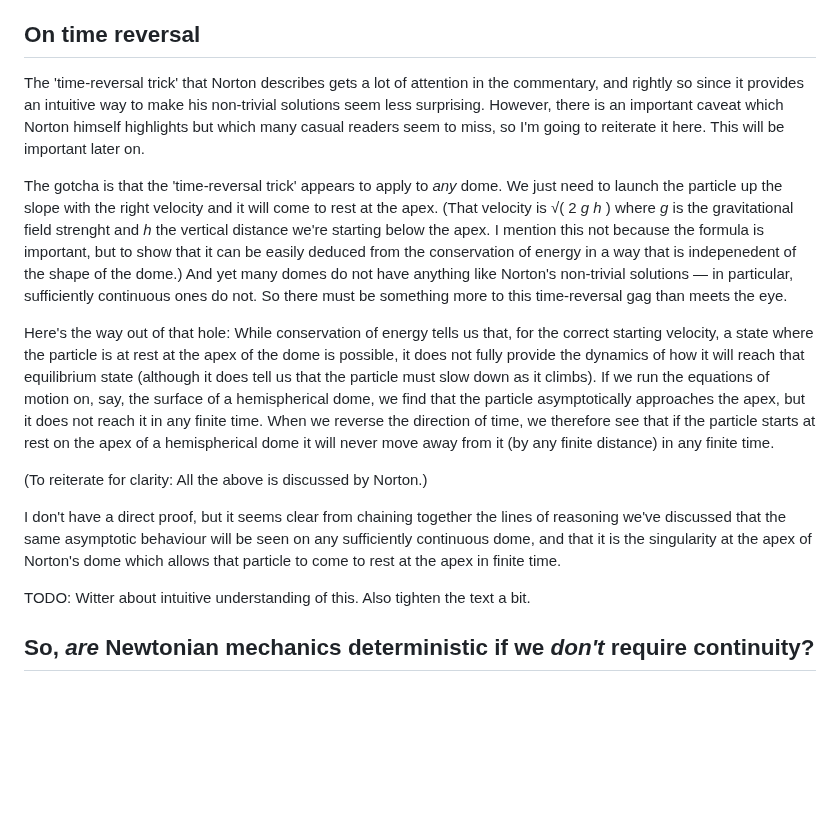
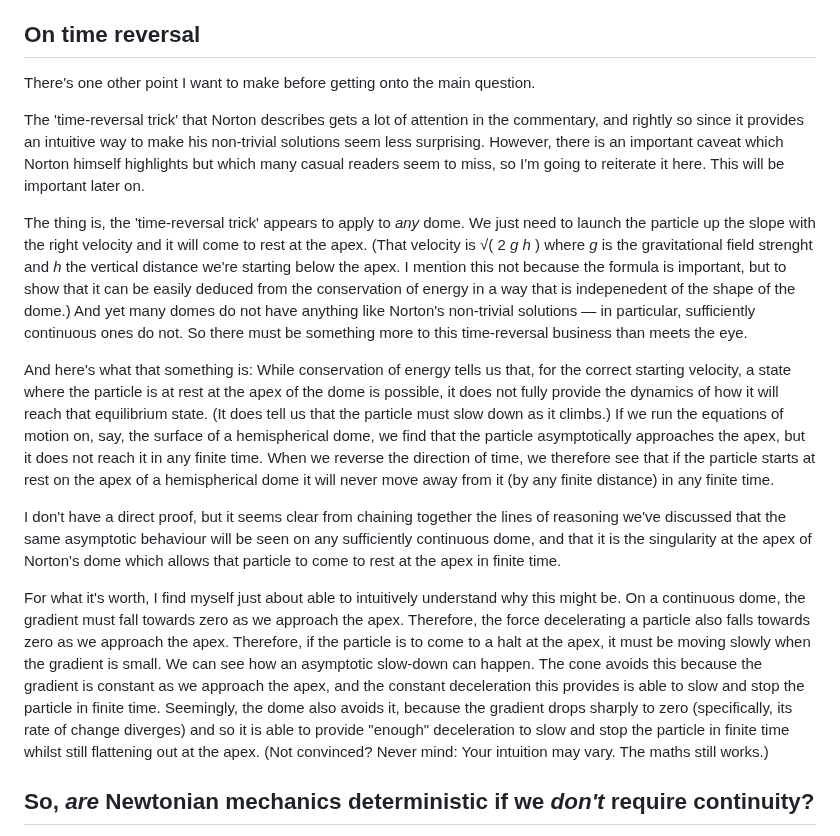
Before and after one commit to PeteGillin/pete-docs, a Markdown page: notes/norton.md, the part around one of its changes. GitHub-like rendering; blank space fills up the shorter version.

```diff
--- a/notes/norton.md
+++ b/notes/norton.md
@@ -32,17 +32,17 @@ There is an important difference between the cone and Norton's dome: The gradien
 
 ## On time reversal
 
+There's one other point I want to make before getting onto the main question.
+
 The 'time-reversal trick' that Norton describes gets a lot of attention in the commentary, and rightly so since it provides an intuitive way to make his non-trivial solutions seem less surprising. However, there is an important caveat which Norton himself highlights but which many casual readers seem to miss, so I'm going to reiterate it here. This will be important later on.
 
-The gotcha is that the 'time-reversal trick' appears to apply to _any_ dome. We just need to launch the particle up the slope with the right velocity and it will come to rest at the apex. (That velocity is √( 2 _g_ _h_ ) where _g_ is the gravitational field strenght and _h_ the vertical distance we're starting below the apex. I mention this not because the formula is important, but to show that it can be easily deduced from the conservation of energy in a way that is indepenedent of the shape of the dome.) And yet many domes do not have anything like Norton's non-trivial solutions — in particular, sufficiently continuous ones do not. So there must be something more to this time-reversal gag than meets the eye.
+The thing is, the 'time-reversal trick' appears to apply to _any_ dome. We just need to launch the particle up the slope with the right velocity and it will come to rest at the apex. (That velocity is √( 2 _g_ _h_ ) where _g_ is the gravitational field strenght and _h_ the vertical distance we're starting below the apex. I mention this not because the formula is important, but to show that it can be easily deduced from the conservation of energy in a way that is indepenedent of the shape of the dome.) And yet many domes do not have anything like Norton's non-trivial solutions — in particular, sufficiently continuous ones do not. So there must be something more to this time-reversal business than meets the eye.
 
-Here's the way out of that hole: While conservation of energy tells us that, for the correct starting velocity, a state where the particle is at rest at the apex of the dome is possible, it does not fully provide the dynamics of how it will reach that equilibrium state (although it does tell us that the particle must slow down as it climbs). If we run the equations of motion on, say, the surface of a hemispherical dome, we find that the particle asymptotically approaches the apex, but it does not reach it in any finite time. When we reverse the direction of time, we therefore see that if the particle starts at rest on the apex of a hemispherical dome it will never move away from it (by any finite distance) in any finite time.
-
-(To reiterate for clarity: All the above is discussed by Norton.)
+And here's what that something is: While conservation of energy tells us that, for the correct starting velocity, a state where the particle is at rest at the apex of the dome is possible, it does not fully provide the dynamics of how it will reach that equilibrium state. (It does tell us that the particle must slow down as it climbs.) If we run the equations of motion on, say, the surface of a hemispherical dome, we find that the particle asymptotically approaches the apex, but it does not reach it in any finite time. When we reverse the direction of time, we therefore see that if the particle starts at rest on the apex of a hemispherical dome it will never move away from it (by any finite distance) in any finite time.
 
 I don't have a direct proof, but it seems clear from chaining together the lines of reasoning we've discussed that the same asymptotic behaviour will be seen on any sufficiently continuous dome, and that it is the singularity at the apex of Norton's dome which allows that particle to come to rest at the apex in finite time.
 
-TODO: Witter about intuitive understanding of this. Also tighten the text a bit.
+For what it's worth, I find myself just about able to intuitively understand why this might be. On a continuous dome, the gradient must fall towards zero as we approach the apex. Therefore, the force decelerating a particle also falls towards zero as we approach the apex. Therefore, if the particle is to come to a halt at the apex, it must be moving slowly when the gradient is small. We can see how an asymptotic slow-down can happen. The cone avoids this because the gradient is constant as we approach the apex, and the constant deceleration this provides is able to slow and stop the particle in finite time. Seemingly, the dome also avoids it, because the gradient drops sharply to zero (specifically, its rate of change diverges) and so it is able to provide "enough" deceleration to slow and stop the particle in finite time whilst still flattening out at the apex. (Not convinced? Never mind: Your intuition may vary. The maths still works.)
 
 ## So, _are_ Newtonian mechanics deterministic if we _don't_ require continuity?
 
```
Also changed, not shown: other parts of notes/norton.md (+12 -12 lines).
